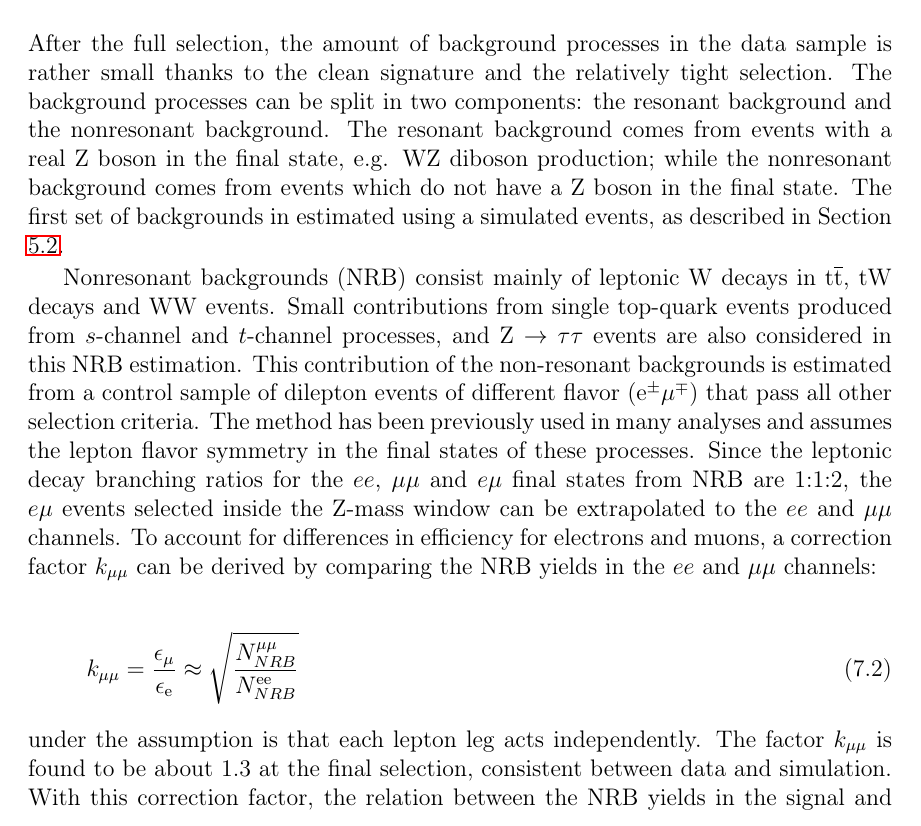
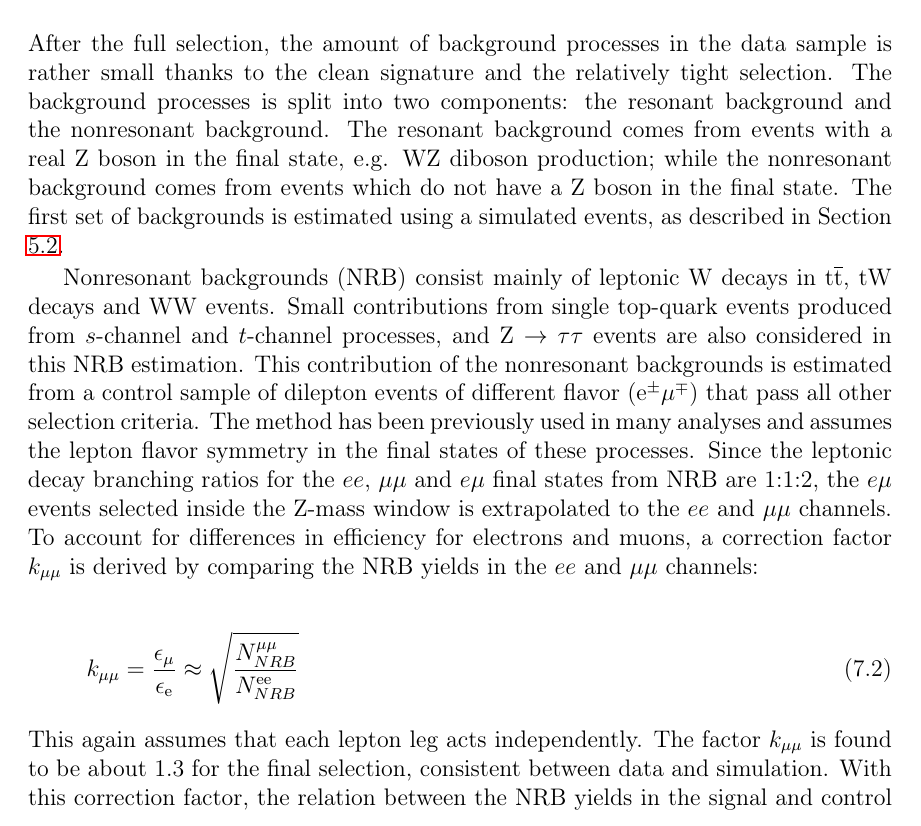
Before and after one commit to DylanHsu/dgh-thesis, a LaTeX thesis (tex/main.tex, which reads tex/zpt.tex): part of page 108 of 240, cut so that both start at the same text. Compiled offline with pdfLaTeX.

Commit message:
Style and typo comments for ZpT measurement

```diff
--- a/tex/zpt.tex
+++ b/tex/zpt.tex
@@ -113,12 +113,12 @@ $\Delta R = \sqrt{ \Delta\phi^{2} + \Delta\eta^{2} }$.
 \label{sec:zptbkg}
 After the full selection, the amount of background processes in the data sample is
 rather small thanks to the clean signature and the relatively tight selection.
-The background processes can be split in two components:
+The background processes is split into two components:
 the resonant background and the nonresonant background.
 The resonant background comes from events with a real $\Z$ boson in the final state,
 e.g. $\W\Z$ diboson production; while the nonresonant background comes from events
 which do not have a $\Z$ boson in the final state.
-The first set of backgrounds in estimated using a simulated events, as described in
+The first set of backgrounds is estimated using a simulated events, as described in
 Section ~\ref{sec:mcsamples}.
 
 Nonresonant backgrounds (NRB) consist mainly
@@ -126,21 +126,21 @@ Nonresonant backgrounds (NRB) consist mainly
  Small contributions from single top-quark events produced from
 $s$-channel and $t$-channel processes, and $\cPZ\rightarrow \Pgt\Pgt$
 events are also considered in this NRB estimation.
-This contribution of the non-resonant backgrounds is estimated from a control
+This contribution of the nonresonant backgrounds is estimated from a control
 sample of dilepton events of different flavor ($\Pe^{\pm}\Pgm^{\mp}$)
 that pass all other selection criteria.
 The method has been previously used in many analyses and assumes the lepton flavor symmetry in the final states of these processes.
 Since the leptonic decay branching ratios for the $ee$, $\mu\mu$ and $e\mu$ final states from NRB are 1:1:2,
-the $e\mu$ events selected inside the $\Z$-mass window can be extrapolated to the $ee$ and $\mu\mu$ channels.
+the $e\mu$ events selected inside the $\Z$-mass window is extrapolated to the $ee$ and $\mu\mu$ channels.
 To account for differences in efficiency for electrons and muons,
-a correction factor $k_{\mu\mu}$ can be derived by comparing the NRB yields in the $ee$ and $\mu\mu$ channels:
+a correction factor $k_{\mu\mu}$ is derived by comparing the NRB yields in the $ee$ and $\mu\mu$ channels:
 
 \begin{equation}
 \label{eq:kee}
 k_{\mu\mu} = \frac{\epsilon_\mu}{\epsilon_{\Pe}} \approx \sqrt{\frac{N^{\mu\mu}_{NRB}}{N^{\Pe\Pe}_{NRB}}}
 \end{equation}
-under the assumption is that each lepton leg acts independently.
-The factor $k_{\mu\mu}$ is found to be about $1.3$ at the final selection,
+This again assumes that each lepton leg acts independently.
+The factor $k_{\mu\mu}$ is found to be about $1.3$ for the final selection,
 consistent between data and simulation.
 With this correction factor, the relation between the NRB yields in the signal and control region is:
 \begin{equation}
```
Also changed, not shown: tex/zpt.tex (2 more changed lines).
